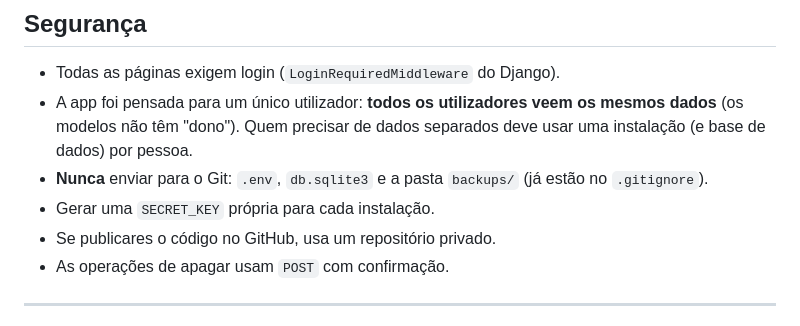
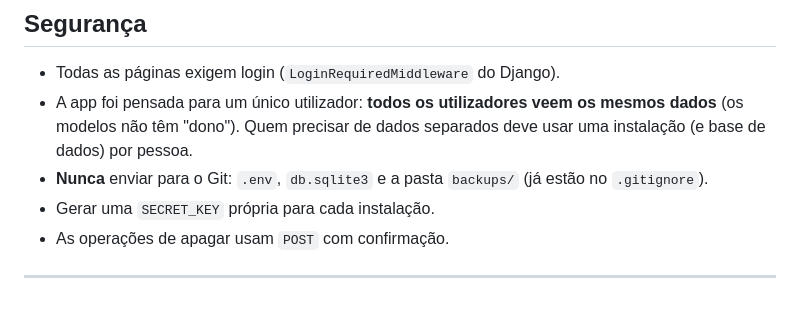
Before and after one commit to Jose-Pedro-Faria/MyFinance, a Markdown page: readme.md, the part around the change. GitHub-like rendering.

```diff
--- a/readme.md
+++ b/readme.md
@@ -341,7 +341,6 @@ Além dos passos anteriores:
 - A app foi pensada para um único utilizador: **todos os utilizadores veem os mesmos dados** (os modelos não têm "dono"). Quem precisar de dados separados deve usar uma instalação (e base de dados) por pessoa.
 - **Nunca** enviar para o Git: `.env`, `db.sqlite3` e a pasta `backups/` (já estão no `.gitignore`).
 - Gerar uma `SECRET_KEY` própria para cada instalação.
-- Se publicares o código no GitHub, usa um repositório privado.
 - As operações de apagar usam `POST` com confirmação.
 
 ---
```
